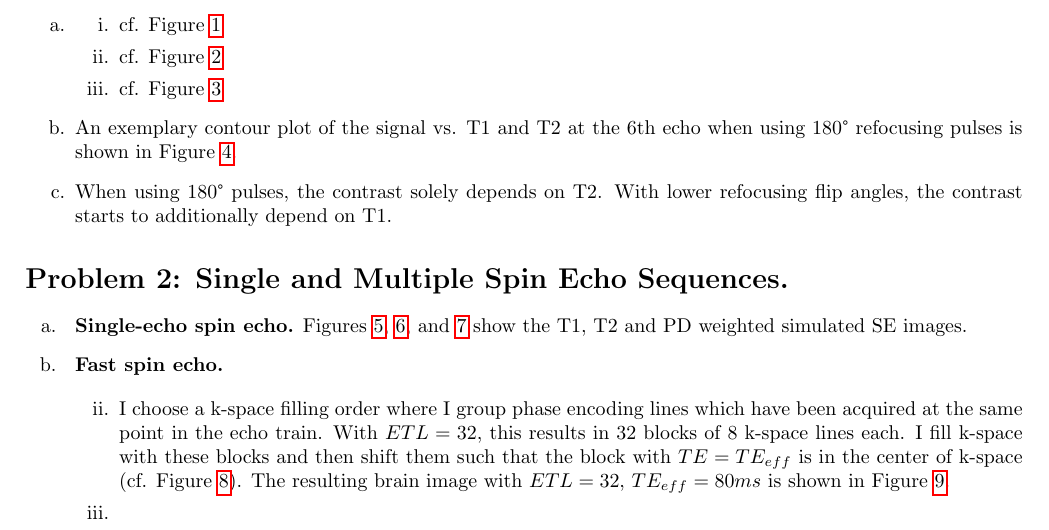
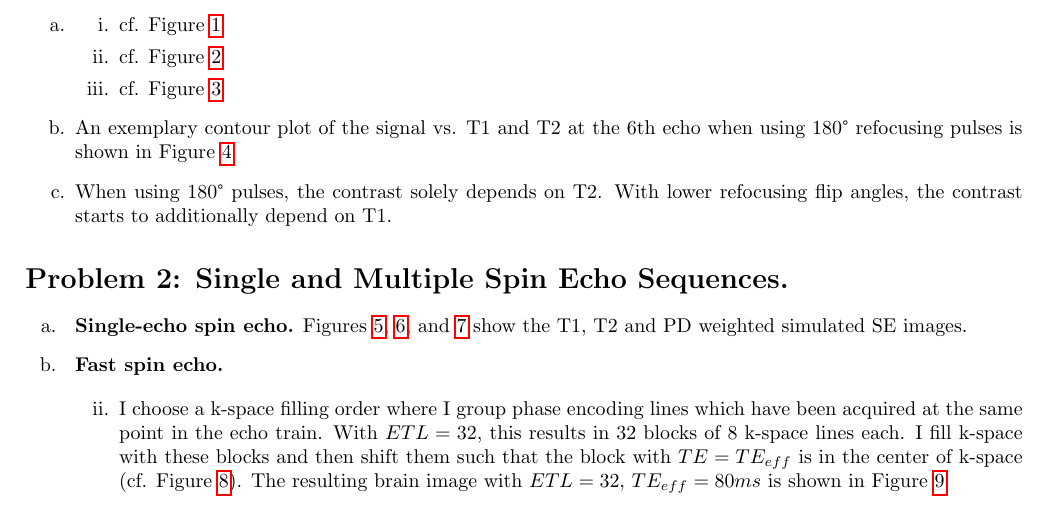
Before and after one commit to UMICH-BME-AdvMRI/tomgriesler, a LaTeX problem sheet (hw2/report/report.tex): part of page 1 of 6, cut so that both start at the same text. Compiled offline with pdfLaTeX.

Commit message:
minor report changes

```diff
--- a/hw2/report/report.tex
+++ b/hw2/report/report.tex
@@ -115,9 +115,6 @@
             \label{fig:2_b_ii_image}
         \end{figure}
 
-        \item[iii.]
-
-
     \end{itemize}
 
 
```
Also changed, not shown: hw2/report/report.pdf, 2 other files.
